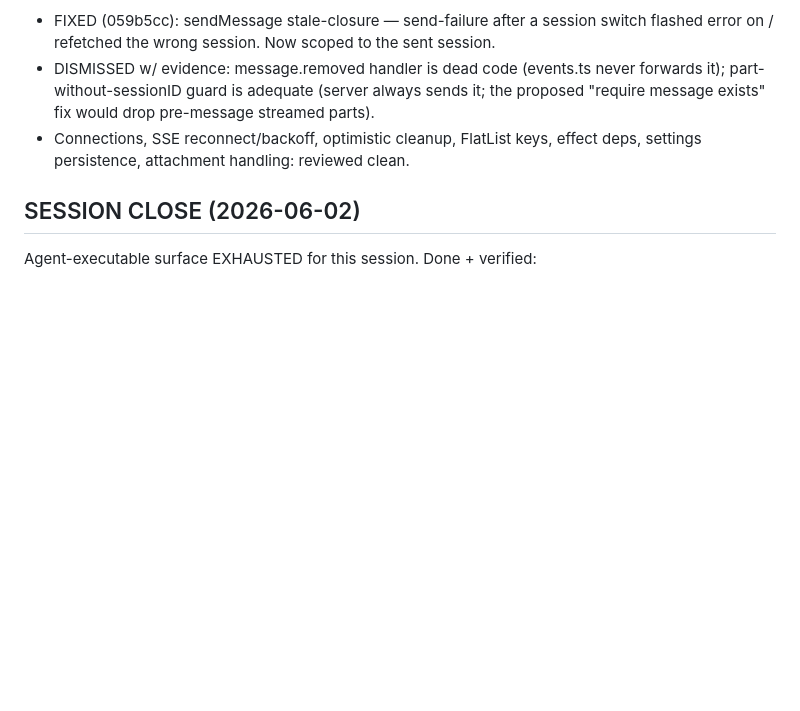
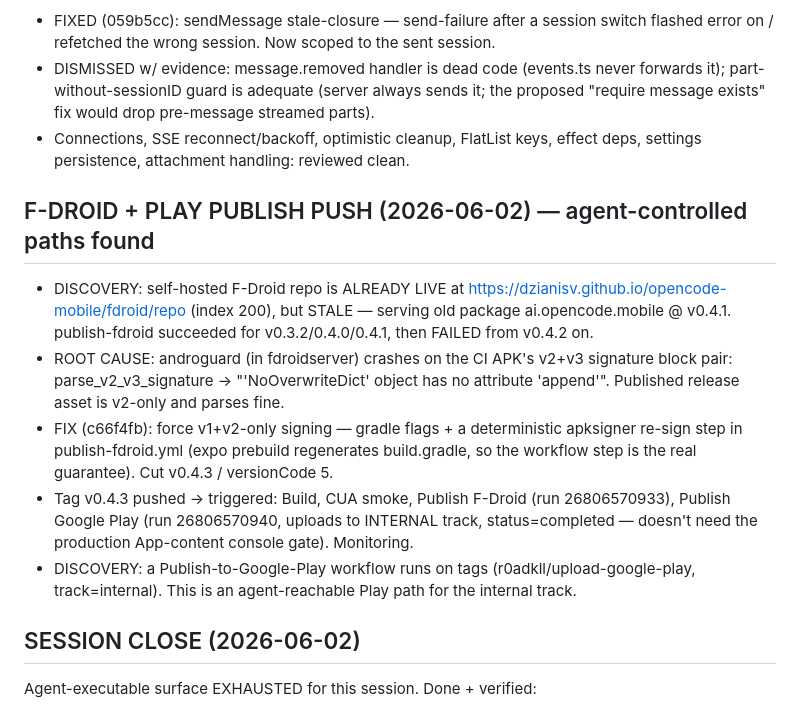
Before and after one commit to Med-amine0/opencode-mobile, a Markdown page: context.md, the part around the change. GitHub-like rendering; blank space fills up the shorter version.

Commit message:
docs(context): F-Droid publish fix + v0.4.3 release push

```diff
--- a/context.md
+++ b/context.md
@@ -79,6 +79,23 @@ Full runtime audit (stores + screens + sdk). Outcome:
 - Connections, SSE reconnect/backoff, optimistic cleanup, FlatList keys, effect deps,
   settings persistence, attachment handling: reviewed clean.
 
+## F-DROID + PLAY PUBLISH PUSH (2026-06-02) — agent-controlled paths found
+- DISCOVERY: self-hosted F-Droid repo is ALREADY LIVE at
+  https://dzianisv.github.io/opencode-mobile/fdroid/repo (index 200), but STALE —
+  serving old package ai.opencode.mobile @ v0.4.1. publish-fdroid succeeded for
+  v0.3.2/0.4.0/0.4.1, then FAILED from v0.4.2 on.
+- ROOT CAUSE: androguard (in fdroidserver) crashes on the CI APK's v2+v3 signature
+  block pair: parse_v2_v3_signature -> "'NoOverwriteDict' object has no attribute
+  'append'". Published release asset is v2-only and parses fine.
+- FIX (c66f4fb): force v1+v2-only signing — gradle flags + a deterministic apksigner
+  re-sign step in publish-fdroid.yml (expo prebuild regenerates build.gradle, so the
+  workflow step is the real guarantee). Cut v0.4.3 / versionCode 5.
+- Tag v0.4.3 pushed → triggered: Build, CUA smoke, Publish F-Droid (run 26806570933),
+  Publish Google Play (run 26806570940, uploads to INTERNAL track, status=completed —
+  doesn't need the production App-content console gate). Monitoring.
+- DISCOVERY: a Publish-to-Google-Play workflow runs on tags (r0adkll/upload-google-play,
+  track=internal). This is an agent-reachable Play path for the internal track.
+
 ## SESSION CLOSE (2026-06-02)
 Agent-executable surface EXHAUSTED for this session. Done + verified:
 - Goal #1 (no bugs / E2E): ✅ CUA smoke GREEN (run 26803479355). Fixed 2 scope bugs
```
